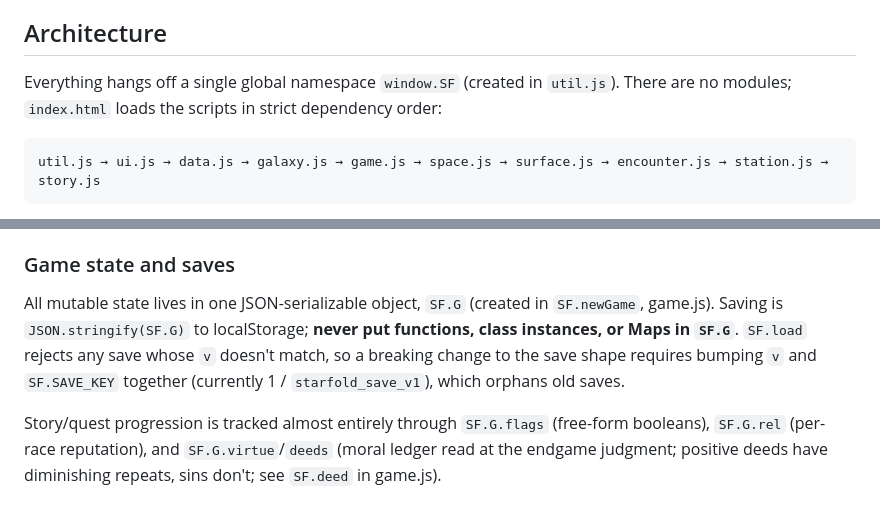
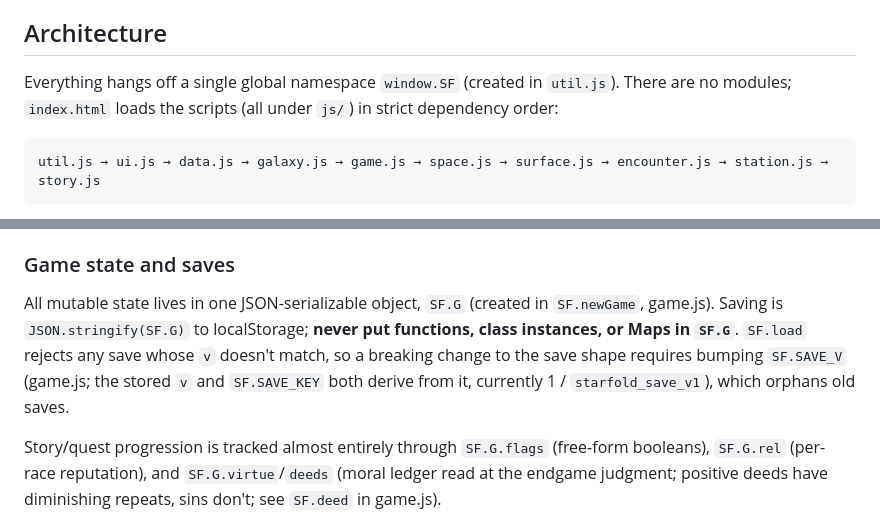
Before and after one commit to koellich/starfold, a Markdown page: CLAUDE.md, 2 parts joined by grey strips. Drawn GitHub-style.

Commit message:
docs: align docs with codebase (drift cleanup)
- CLAUDE.md: save versioning now derives from the single SF.SAVE_V constant (game.js), not a manual v + SF.SAVE_KEY double-bump
- CLAUDE.md: note that the script chain lives under js/

Co-Authored-By: Claude Fable 5 <noreply@anthropic.com>

````diff
--- a/CLAUDE.md
+++ b/CLAUDE.md
@@ -14,7 +14,7 @@ The game version is the semver constant `SF.VERSION` (util.js), shown on the tit
 
 ## Architecture
 
-Everything hangs off a single global namespace `window.SF` (created in `util.js`). There are no modules; `index.html` loads the scripts in strict dependency order:
+Everything hangs off a single global namespace `window.SF` (created in `util.js`). There are no modules; `index.html` loads the scripts (all under `js/`) in strict dependency order:
 
 ```
 util.js → ui.js → data.js → galaxy.js → game.js → space.js → surface.js → encounter.js → station.js → story.js
@@ -35,7 +35,7 @@ Modes and where they live: `title`, `intro`, `ending`, `gameover` (story.js); `s
 
 ### Game state and saves
 
-All mutable state lives in one JSON-serializable object, `SF.G` (created in `SF.newGame`, game.js). Saving is `JSON.stringify(SF.G)` to localStorage; **never put functions, class instances, or Maps in `SF.G`**. `SF.load` rejects any save whose `v` doesn't match, so a breaking change to the save shape requires bumping `v` and `SF.SAVE_KEY` together (currently 1 / `starfold_save_v1`), which orphans old saves.
+All mutable state lives in one JSON-serializable object, `SF.G` (created in `SF.newGame`, game.js). Saving is `JSON.stringify(SF.G)` to localStorage; **never put functions, class instances, or Maps in `SF.G`**. `SF.load` rejects any save whose `v` doesn't match, so a breaking change to the save shape requires bumping `SF.SAVE_V` (game.js; the stored `v` and `SF.SAVE_KEY` both derive from it, currently 1 / `starfold_save_v1`), which orphans old saves.
 
 Story/quest progression is tracked almost entirely through `SF.G.flags` (free-form booleans), `SF.G.rel` (per-race reputation), and `SF.G.virtue`/`deeds` (moral ledger read at the endgame judgment; positive deeds have diminishing repeats, sins don't; see `SF.deed` in game.js).
 
````
